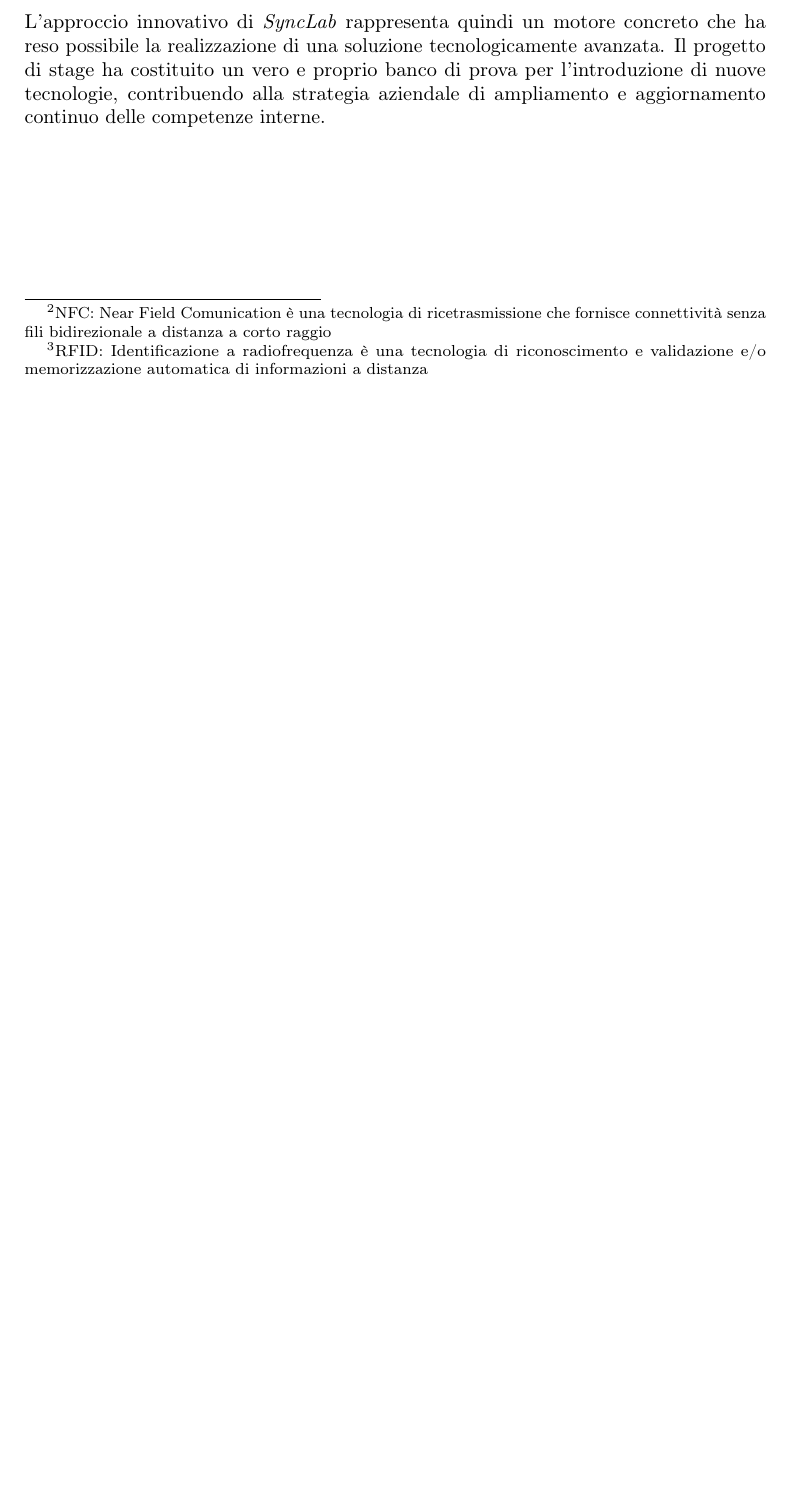
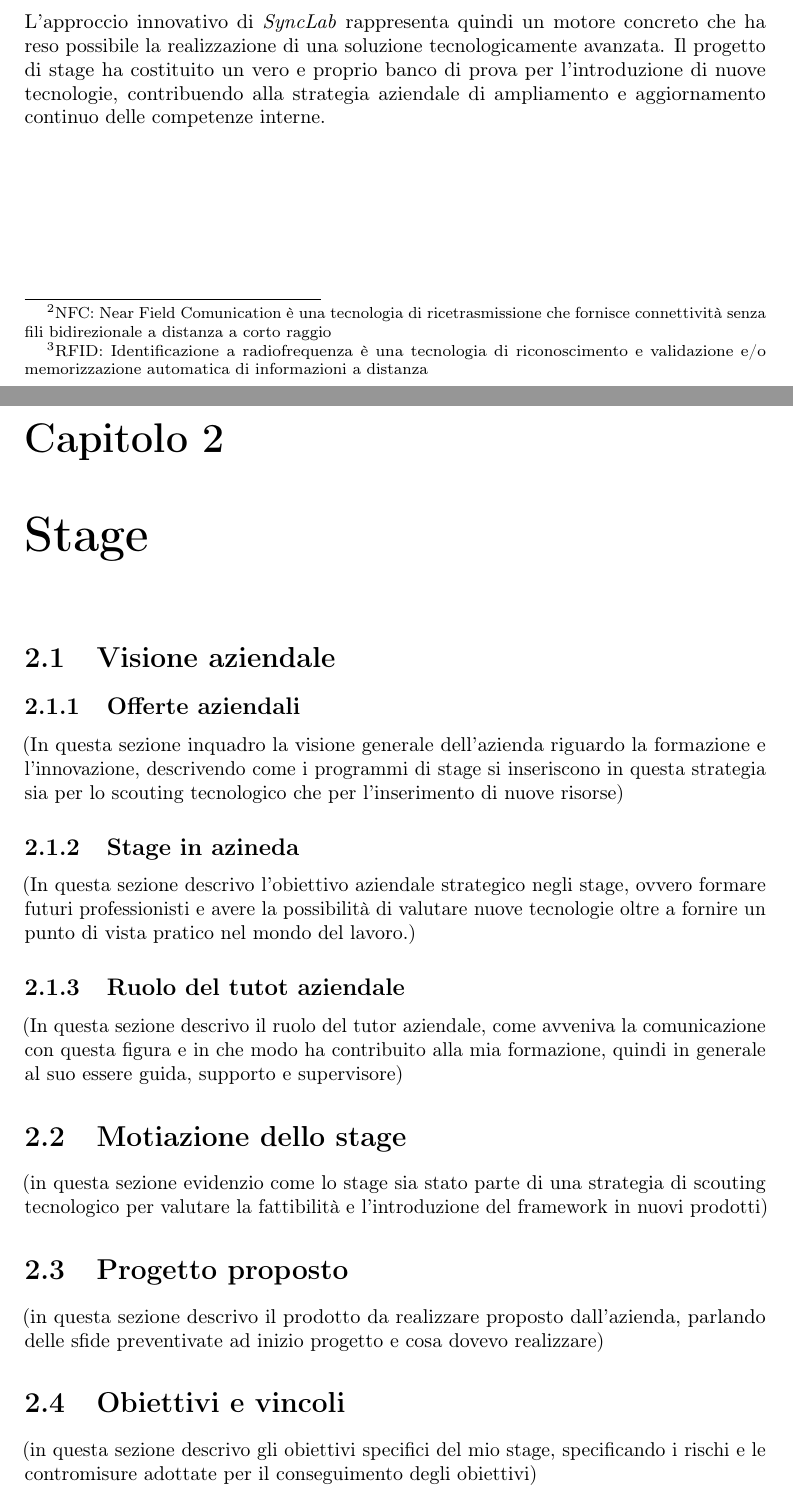
Before and after one commit to SerpenTaki/Tesi-Gabriele-Di-Pietro, a LaTeX thesis (thesis.tex, which reads chapters/cap2.tex): part of page 13 of 16 before the commit and two parts of pages 13 and 14 of 18 after it, the two joined at a grey line, cut so that both start at the same text, the shorter picture padded with empty space. Compiled offline with pdfLaTeX.

Commit message:
add cap2.tex

```diff
--- /dev/null
+++ b/chapters/cap2.tex
@@ -0,0 +1,28 @@
+\chapter{Stage}
+\label{cap:Stage}
+
+\section{Visione aziendale}
+\subsection{Offerte aziendali}
+(In questa sezione inquadro la visione generale dell’azienda
+riguardo la formazione e l’innovazione, descrivendo come i programmi di stage si
+inseriscono in questa strategia sia per lo scouting tecnologico che per l’inserimento di nuove
+risorse)
+\subsection{Stage in azineda}
+(In questa sezione descrivo l’obiettivo aziendale strategico negli
+stage, ovvero formare futuri professionisti e avere la possibilità di valutare nuove tecnologie
+oltre a fornire un punto di vista pratico nel mondo del lavoro.)
+\subsection{Ruolo del tutot aziendale}
+(In questa sezione descrivo il ruolo del tutor aziendale,
+come avveniva la comunicazione con questa figura e in che modo ha contribuito alla mia
+formazione, quindi in generale al suo essere guida, supporto e supervisore)
+\section{Motiazione dello stage}
+(in questa sezione evidenzio come lo stage sia stato parte di
+una strategia di scouting tecnologico per valutare la fattibilità e l'introduzione del framework
+in nuovi prodotti)
+\section{Progetto proposto}
+(in questa sezione descrivo il prodotto da realizzare proposto
+dall'azienda, parlando delle sfide preventivate ad inizio progetto e cosa dovevo realizzare)
+\section{Obiettivi e vincoli}
+(in questa sezione descrivo gli obiettivi specifici del mio stage,
+specificando i rischi e le contromisure adottate per il conseguimento degli obiettivi)
+\section{Scelta dello stage}
```
Also changed, not shown: structure.tex (+1 -0 lines), thesis.pdf, chapters/cap2.tex (7 more changed lines), 1 other file.
